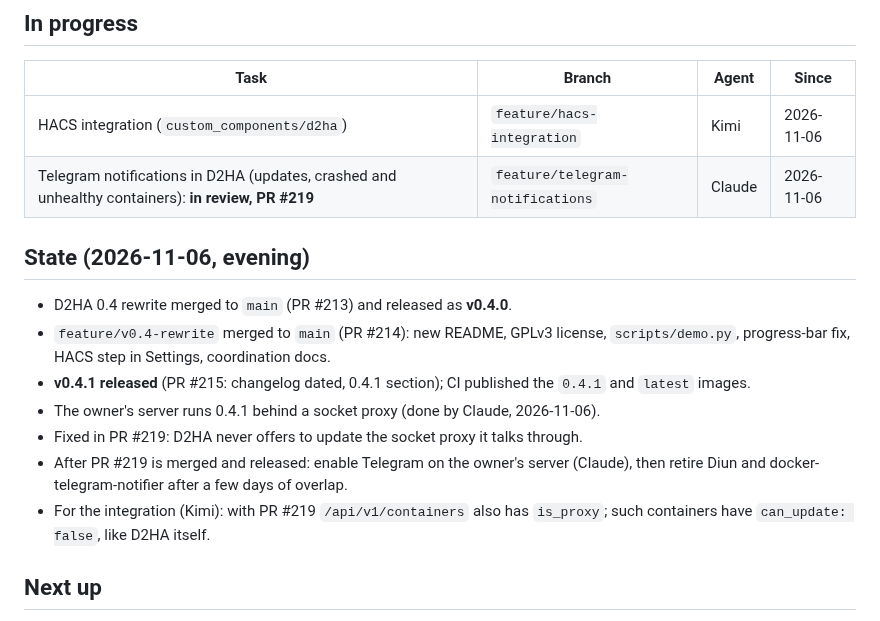
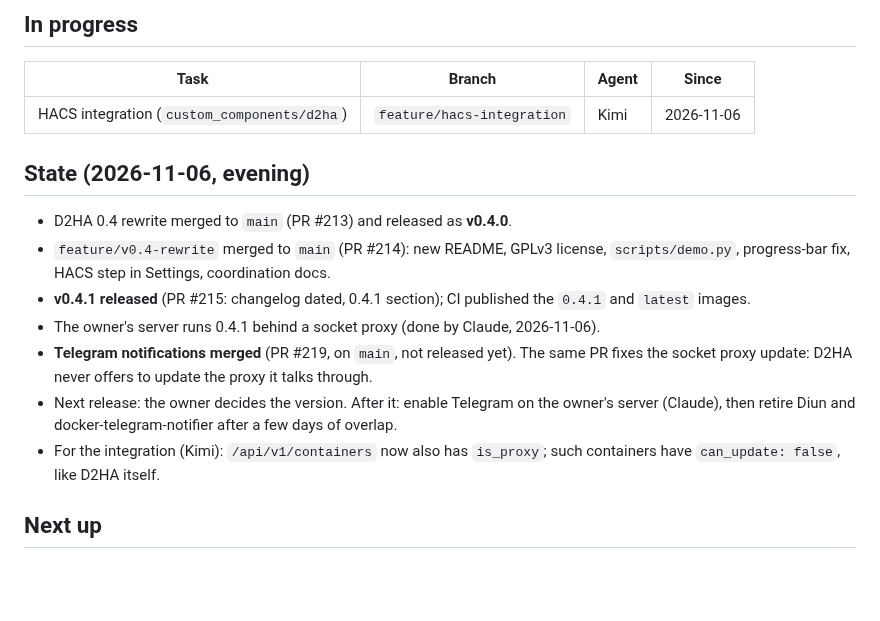
Before and after one commit to Arborae/docker2homeassistant, a Markdown page: HANDOFF.md, the part around the change. Rendered like a GitHub page; blank space fills up the shorter version.

Commit message:
docs: handoff – Telegram notifications merged, waiting for a release
Co-Authored-By: Claude Opus 5.5 <noreply@anthropic.com>

```diff
--- a/HANDOFF.md
+++ b/HANDOFF.md
@@ -8,7 +8,6 @@ Shared state between the AI assistants working on this repository (see AGENTS.md
 | Task | Branch | Agent | Since |
 | ---- | ------ | ----- | ----- |
 | HACS integration (`custom_components/d2ha`) | `feature/hacs-integration` | Kimi | 2026-11-06 |
-| Telegram notifications in D2HA (updates, crashed and unhealthy containers): **in review, PR #219** | `feature/telegram-notifications` | Claude | 2026-11-06 |
 
 ## State (2026-11-06, evening)
 
@@ -18,10 +17,11 @@ Shared state between the AI assistants working on this repository (see AGENTS.md
 - **v0.4.1 released** (PR #215: changelog dated, 0.4.1 section); CI published the
   `0.4.1` and `latest` images.
 - The owner's server runs 0.4.1 behind a socket proxy (done by Claude, 2026-11-06).
-- Fixed in PR #219: D2HA never offers to update the socket proxy it talks through.
-- After PR #219 is merged and released: enable Telegram on the owner's server (Claude),
+- **Telegram notifications merged** (PR #219, on `main`, not released yet). The same PR
+  fixes the socket proxy update: D2HA never offers to update the proxy it talks through.
+- Next release: the owner decides the version. After it: enable Telegram on the owner's server (Claude),
   then retire Diun and docker-telegram-notifier after a few days of overlap.
-- For the integration (Kimi): with PR #219 `/api/v1/containers` also has `is_proxy`; such
+- For the integration (Kimi): `/api/v1/containers` now also has `is_proxy`; such
   containers have `can_update: false`, like D2HA itself.
 
 ## Next up
```
